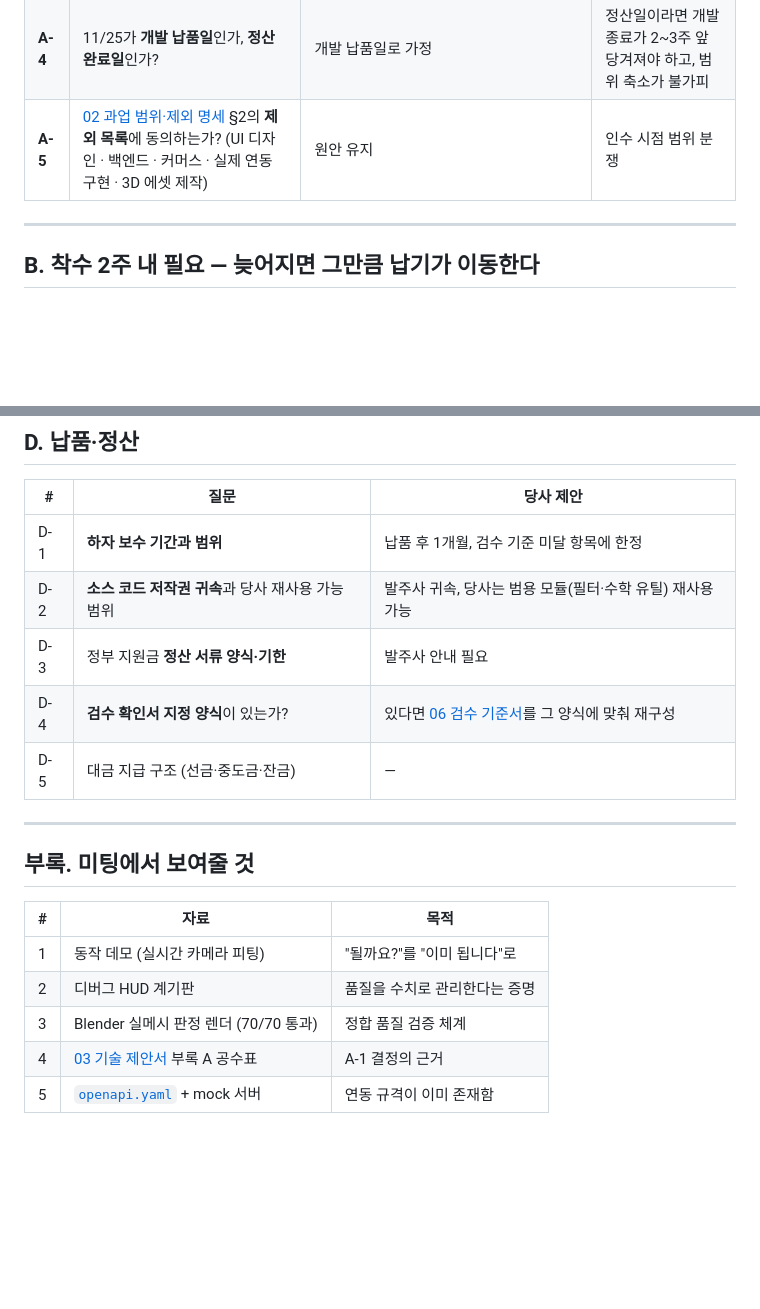
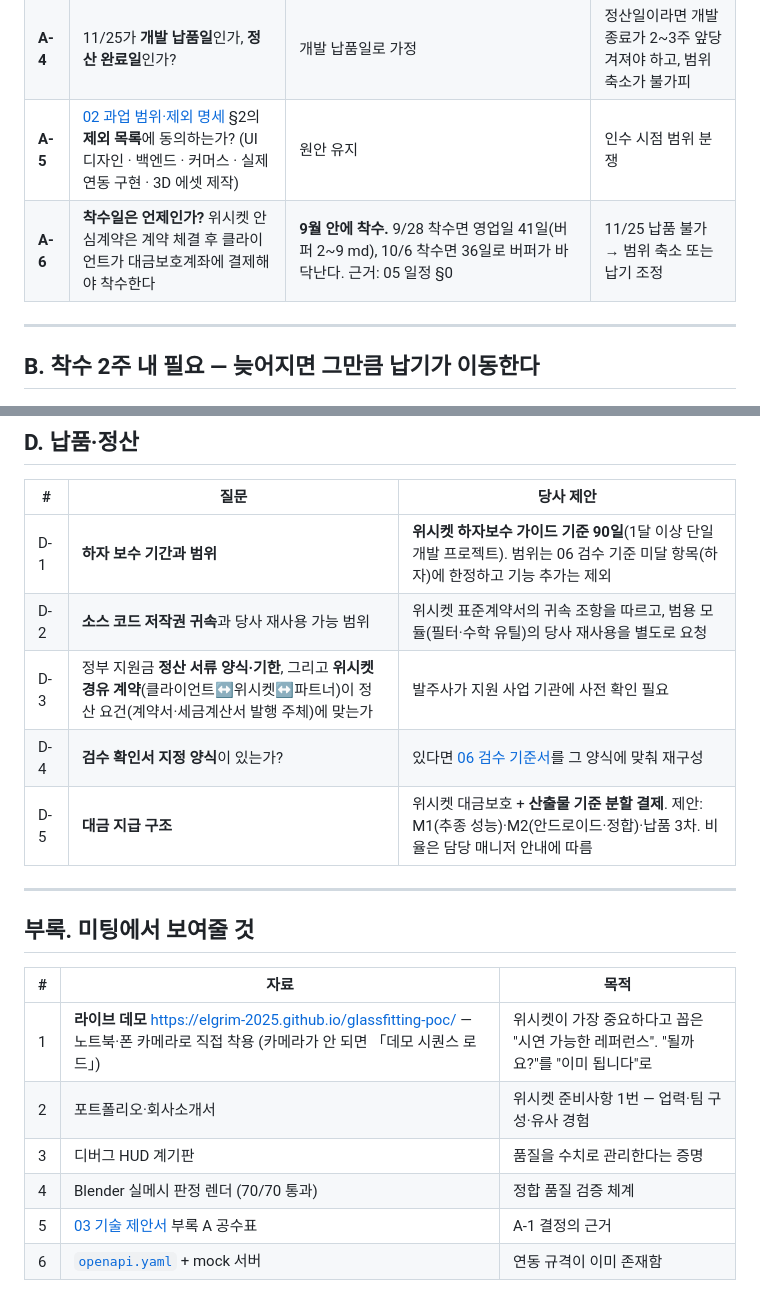
Before and after one commit to Elgrim-2025/glassfitting-poc, a Markdown page: docs/proposal/00-미팅질문지.md, 2 parts joined by grey strips. GitHub-like rendering; blank space fills up the shorter version.

```diff
--- a/docs/proposal/00-미팅질문지.md
+++ b/docs/proposal/00-미팅질문지.md
@@ -19,6 +42,7 @@
 | **A-3** | 예산 700만 원이 **Phase 1(웹 + 하이브리드) 전체**에 대한 것이 맞는가? | 맞다는 전제로 [05 일정](05-일정-마일스톤.md)을 작성했다 | 범위 재조정 필요 |
 | **A-4** | 11/25가 **개발 납품일**인가, **정산 완료일**인가? | 개발 납품일로 가정 | 정산일이라면 개발 종료가 2~3주 앞당겨져야 하고, 범위 축소가 불가피 |
 | **A-5** | [02 과업 범위·제외 명세](02-과업범위-제외명세.md) §2의 **제외 목록**에 동의하는가? (UI 디자인 · 백엔드 · 커머스 · 실제 연동 구현 · 3D 에셋 제작) | 원안 유지 | 인수 시점 범위 분쟁 |
+| **A-6** | **착수일은 언제인가?** 위시켓 안심계약은 계약 체결 후 클라이언트가 대금보호계좌에 결제해야 착수한다 | **9월 안에 착수.** 9/28 착수면 영업일 41일(버퍼 2\~9 md), 10/6 착수면 36일로 버퍼가 바닥난다. 근거: 05 일정 §0 | 11/25 납품 불가 → 범위 축소 또는 납기 조정 |
 
 ---
 
@@ -79,11 +103,11 @@
 
 | # | 질문 | 당사 제안 |
 |---|---|---|
-| D-1 | **하자 보수 기간과 범위** | 납품 후 1개월, 검수 기준 미달 항목에 한정 |
-| D-2 | **소스 코드 저작권 귀속**과 당사 재사용 가능 범위 | 발주사 귀속, 당사는 범용 모듈(필터·수학 유틸) 재사용 가능 |
-| D-3 | 정부 지원금 **정산 서류 양식·기한** | 발주사 안내 필요 |
+| D-1 | **하자 보수 기간과 범위** | **위시켓 하자보수 가이드 기준 90일**(1달 이상 단일 개발 프로젝트). 범위는 06 검수 기준 미달 항목(하자)에 한정하고 기능 추가는 제외 |
+| D-2 | **소스 코드 저작권 귀속**과 당사 재사용 가능 범위 | 위시켓 표준계약서의 귀속 조항을 따르고, 범용 모듈(필터·수학 유틸)의 당사 재사용을 별도로 요청 |
+| D-3 | 정부 지원금 **정산 서류 양식·기한**, 그리고 **위시켓 경유 계약**(클라이언트↔위시켓↔파트너)이 정산 요건(계약서·세금계산서 발행 주체)에 맞는가 | 발주사가 지원 사업 기관에 사전 확인 필요 |
 | D-4 | **검수 확인서 지정 양식**이 있는가? | 있다면 [06 검수 기준서](06-검수기준서.md)를 그 양식에 맞춰 재구성 |
-| D-5 | 대금 지급 구조 (선금·중도금·잔금) | — |
+| D-5 | **대금 지급 구조** | 위시켓 대금보호 + **산출물 기준 분할 결제**. 제안: M1(추종 성능)·M2(안드로이드·정합)·납품 3차. 비율은 담당 매니저 안내에 따름 |
 
 ---
 
@@ -91,8 +115,9 @@
 
 | # | 자료 | 목적 |
 |---|---|---|
-| 1 | 동작 데모 (실시간 카메라 피팅) | "될까요?"를 "이미 됩니다"로 |
-| 2 | 디버그 HUD 계기판 | 품질을 수치로 관리한다는 증명 |
-| 3 | Blender 실메시 판정 렌더 (70/70 통과) | 정합 품질 검증 체계 |
-| 4 | [03 기술 제안서](03-기술제안서.md) 부록 A 공수표 | A-1 결정의 근거 |
-| 5 | [`openapi.yaml`](../api/openapi.yaml) + mock 서버 | 연동 규격이 이미 존재함 |
+| 1 | **라이브 데모** https://elgrim-2025.github.io/glassfitting-poc/ — 노트북·폰 카메라로 직접 착용 (카메라가 안 되면 「데모 시퀀스 로드」) | 위시켓이 가장 중요하다고 꼽은 "시연 가능한 레퍼런스". "될까요?"를 "이미 됩니다"로 |
+| 2 | 포트폴리오·회사소개서 | 위시켓 준비사항 1번 — 업력·팀 구성·유사 경험 |
+| 3 | 디버그 HUD 계기판 | 품질을 수치로 관리한다는 증명 |
+| 4 | Blender 실메시 판정 렌더 (70/70 통과) | 정합 품질 검증 체계 |
+| 5 | [03 기술 제안서](03-기술제안서.md) 부록 A 공수표 | A-1 결정의 근거 |
+| 6 | [`openapi.yaml`](../api/openapi.yaml) + mock 서버 | 연동 규격이 이미 존재함 |
```
Also changed, not shown: other parts of docs/proposal/00-미팅질문지.md (+25 -2 lines), docs/proposal/05-일정-마일스톤.md (+23 -7 lines), docs/proposal/08-커뮤니케이션-산출물규격.md (+5 -3 lines).
